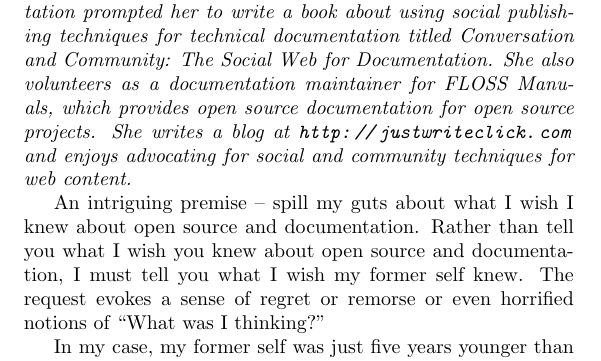
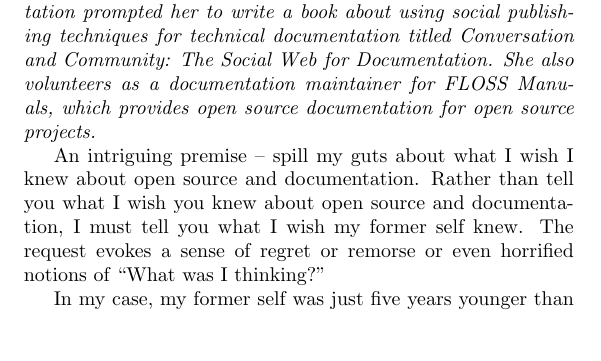
Before and after one commit to Open-Advice/Open-Advice, a LaTeX thesis (Open-Advice.tex, which reads documentationsupport/AnneGentle.tex): part of page 148 of 390, cut so that both start at the same text, the shorter picture padded with empty space. Compiled offline with pdfLaTeX.

Commit message:
shorten bio slightly

```diff
--- a/documentationsupport/AnneGentle.tex
+++ b/documentationsupport/AnneGentle.tex
@@ -9,9 +9,7 @@ comments. Her enthusiasm for community methods for documentation prompted her to
 write a book about using social publishing techniques for technical
 documentation titled Conversation and Community: The Social Web for
 Documentation. She also volunteers as a documentation maintainer for FLOSS
-Manuals, which provides open source documentation for open source projects. She
-writes a blog at \url{http://justwriteclick.com} and enjoys advocating for
-social and community techniques for web content.}
+Manuals, which provides open source documentation for open source projects.}
 
 An intriguing premise -- spill my guts about what I wish I knew about open
 source and documentation. Rather than tell you what I wish you knew about open
```
